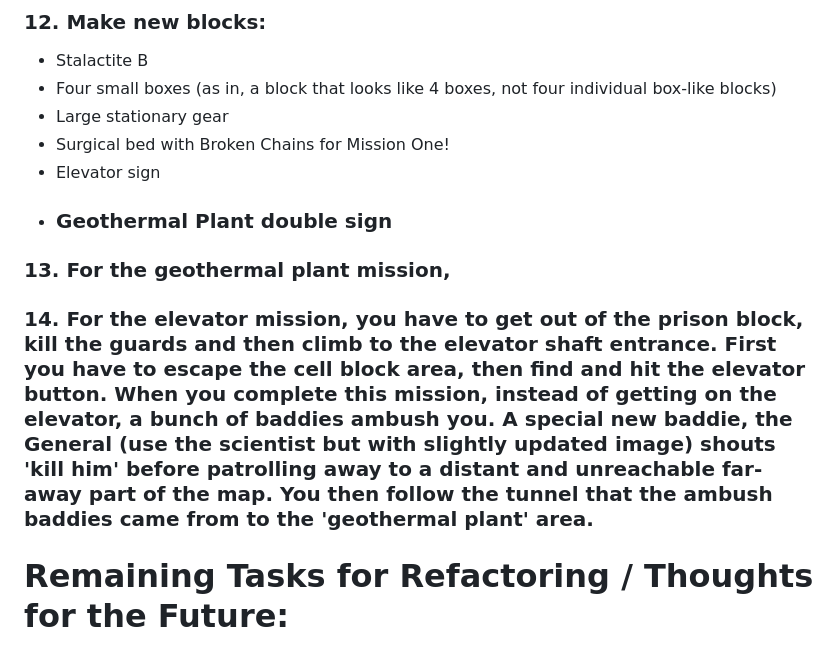
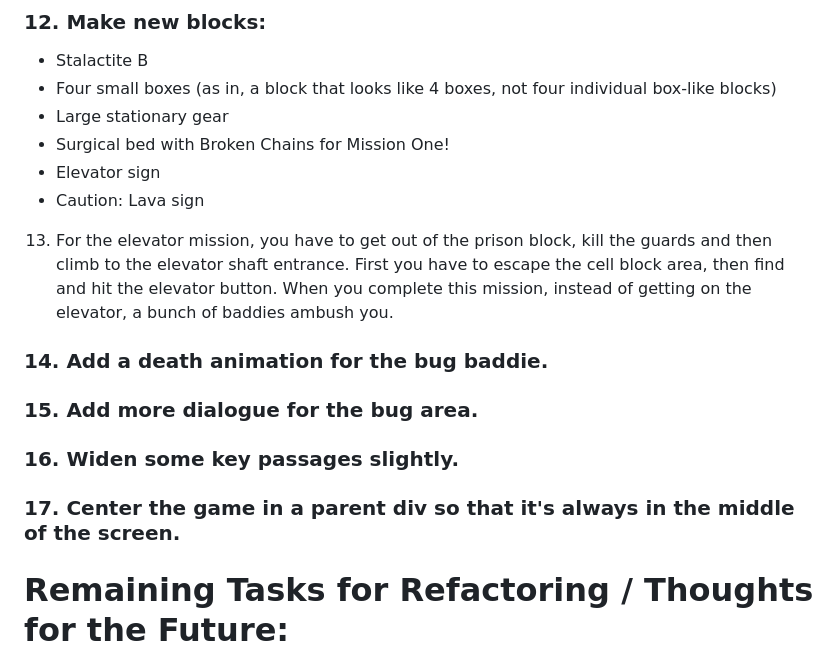
Before and after one commit to dan-atack/BlockLand, a Markdown page: changelog.md, the part around the change. Drawn GitHub-style.

Commit message:
Completed lava level

```diff
--- a/changelog.md
+++ b/changelog.md
@@ -1292,11 +1292,17 @@ We are at last in a position to really work on the first level, which can reuse
 - Large stationary gear
 - Surgical bed with Broken Chains for Mission One!
 - Elevator sign
-- ### Geothermal Plant double sign
+- Caution: Lava sign
 
-### 13. For the geothermal plant mission,
+13. For the elevator mission, you have to get out of the prison block, kill the guards and then climb to the elevator shaft entrance. First you have to escape the cell block area, then find and hit the elevator button. When you complete this mission, instead of getting on the elevator, a bunch of baddies ambush you.
 
-### 14. For the elevator mission, you have to get out of the prison block, kill the guards and then climb to the elevator shaft entrance. First you have to escape the cell block area, then find and hit the elevator button. When you complete this mission, instead of getting on the elevator, a bunch of baddies ambush you. A special new baddie, the General (use the scientist but with slightly updated image) shouts 'kill him' before patrolling away to a distant and unreachable far-away part of the map. You then follow the tunnel that the ambush baddies came from to the 'geothermal plant' area.
+### 14. Add a death animation for the bug baddie.
+
+### 15. Add more dialogue for the bug area.
+
+### 16. Widen some key passages slightly.
+
+### 17. Center the game in a parent div so that it's always in the middle of the screen.
 
 # Remaining Tasks for Refactoring / Thoughts for the Future:
 
```
Also changed, not shown: public/assets/blocks/block728.png (added), public/assets/blocks/block729.png (added), public/assets/sprites/baddie-1005-running.gif (added), public/assets/sprites/baddie-1005-standing.gif (added), 11 other files.
